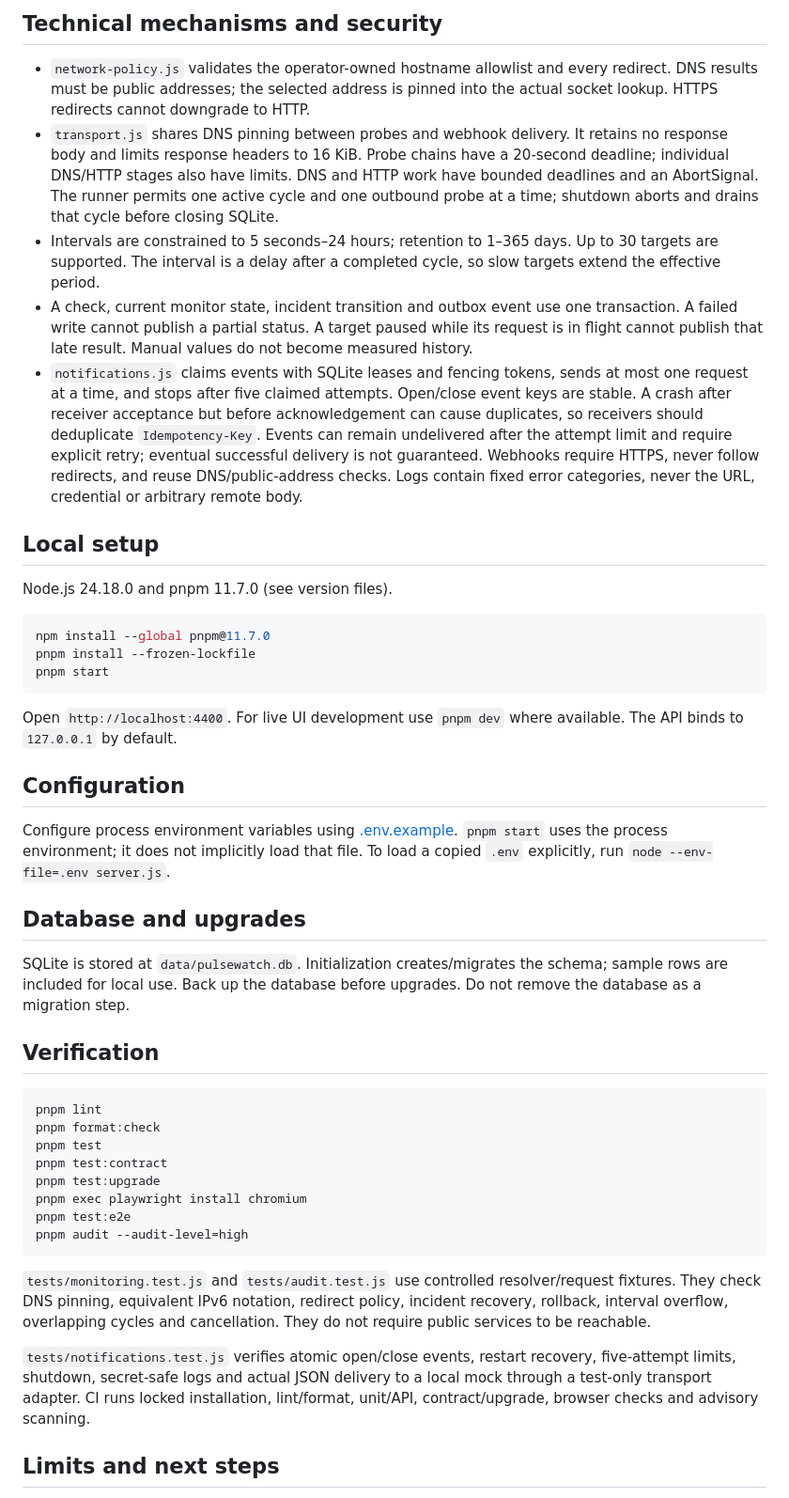
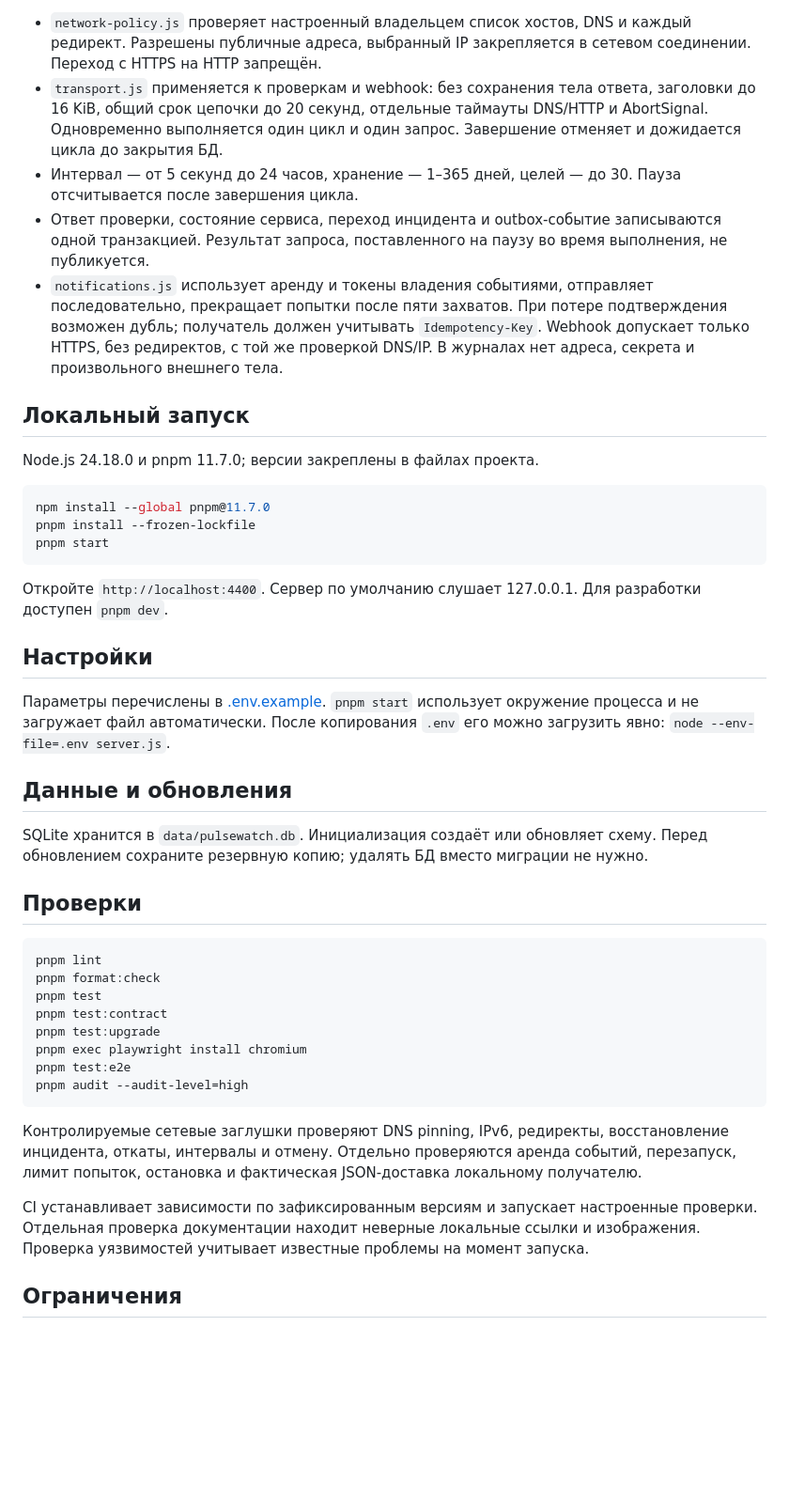
Before and after one commit to memorim/pulsewatch-service-monitor, a Markdown page: README.md, the part around one of its changes. Shown at 94% size. GitHub-like rendering; blank space fills up the shorter version.

Commit message:
Localize project documentation and refresh visual assets

````diff
--- a/README.md
+++ b/README.md
@@ -35,15 +25,13 @@ SQLite --> Dashboard
 
-## Technical mechanisms and security
+- `network-policy.js` проверяет настроенный владельцем список хостов, DNS и каждый редирект. Разрешены публичные адреса, выбранный IP закрепляется в сетевом соединении. Переход с HTTPS на HTTP запрещён.
+- `transport.js` применяется к проверкам и webhook: без сохранения тела ответа, заголовки до 16 KiB, общий срок цепочки до 20 секунд, отдельные таймауты DNS/HTTP и AbortSignal. Одновременно выполняется один цикл и один запрос. Завершение отменяет и дожидается цикла до закрытия БД.
+- Интервал — от 5 секунд до 24 часов, хранение — 1–365 дней, целей — до 30. Пауза отсчитывается после завершения цикла.
+- Ответ проверки, состояние сервиса, переход инцидента и outbox-событие записываются одной транзакцией. Результат запроса, поставленного на паузу во время выполнения, не публикуется.
+- `notifications.js` использует аренду и токены владения событиями, отправляет последовательно, прекращает попытки после пяти захватов. При потере подтверждения возможен дубль; получатель должен учитывать `Idempotency-Key`. Webhook допускает только HTTPS, без редиректов, с той же проверкой DNS/IP. В журналах нет адреса, секрета и произвольного внешнего тела.
 
-- `network-policy.js` validates the operator-owned hostname allowlist and every redirect. DNS results must be public addresses; the selected address is pinned into the actual socket lookup. HTTPS redirects cannot downgrade to HTTP.
-- `transport.js` shares DNS pinning between probes and webhook delivery. It retains no response body and limits response headers to 16 KiB. Probe chains have a 20-second deadline; individual DNS/HTTP stages also have limits. DNS and HTTP work have bounded deadlines and an AbortSignal. The runner permits one active cycle and one outbound probe at a time; shutdown aborts and drains that cycle before closing SQLite.
-- Intervals are constrained to 5 seconds–24 hours; retention to 1–365 days. Up to 30 targets are supported. The interval is a delay after a completed cycle, so slow targets extend the effective period.
-- A check, current monitor state, incident transition and outbox event use one transaction. A failed write cannot publish a partial status. A target paused while its request is in flight cannot publish that late result. Manual values do not become measured history.
-- `notifications.js` claims events with SQLite leases and fencing tokens, sends at most one request at a time, and stops after five claimed attempts. Open/close event keys are stable. A crash after receiver acceptance but before acknowledgement can cause duplicates, so receivers should deduplicate `Idempotency-Key`. Events can remain undelivered after the attempt limit and require explicit retry; eventual successful delivery is not guaranteed. Webhooks require HTTPS, never follow redirects, and reuse DNS/public-address checks. Logs contain fixed error categories, never the URL, credential or arbitrary remote body.
+## Локальный запуск
 
-## Local setup
-
-Node.js 24.18.0 and pnpm 11.7.0 (see version files).
+Node.js 24.18.0 и pnpm 11.7.0; версии закреплены в файлах проекта.
 
 ```bash
 npm install --global pnpm@11.7.0
@@ -51,17 +39,17 @@ pnpm install --frozen-lockfile
 pnpm start
 ```
 
-Open `http://localhost:4400`. For live UI development use `pnpm dev` where available. The API binds to `127.0.0.1` by default.
+Откройте `http://localhost:4400`. Сервер по умолчанию слушает 127.0.0.1. Для разработки доступен `pnpm dev`.
 
-## Configuration
+## Настройки
 
-Configure process environment variables using [.env.example](.env.example). `pnpm start` uses the process environment; it does not implicitly load that file. To load a copied `.env` explicitly, run `node --env-file=.env server.js`.
+Параметры перечислены в [.env.example](.env.example). `pnpm start` использует окружение процесса и не загружает файл автоматически. После копирования `.env` его можно загрузить явно: `node --env-file=.env server.js`.
 
-## Database and upgrades
+## Данные и обновления
 
-SQLite is stored at `data/pulsewatch.db`. Initialization creates/migrates the schema; sample rows are included for local use. Back up the database before upgrades. Do not remove the database as a migration step.
+SQLite хранится в `data/pulsewatch.db`. Инициализация создаёт или обновляет схему. Перед обновлением сохраните резервную копию; удалять БД вместо миграции не нужно.
 
-## Verification
+## Проверки
 
 ```bash
 pnpm lint
@@ -74,9 +62,9 @@ pnpm test:e2e
 pnpm audit --audit-level=high
 ```
 
-`tests/monitoring.test.js` and `tests/audit.test.js` use controlled resolver/request fixtures. They check DNS pinning, equivalent IPv6 notation, redirect policy, incident recovery, rollback, interval overflow, overlapping cycles and cancellation. They do not require public services to be reachable.
+Контролируемые сетевые заглушки проверяют DNS pinning, IPv6, редиректы, восстановление инцидента, откаты, интервалы и отмену. Отдельно проверяются аренда событий, перезапуск, лимит попыток, остановка и фактическая JSON-доставка локальному получателю.
 
-`tests/notifications.test.js` verifies atomic open/close events, restart recovery, five-attempt limits, shutdown, secret-safe logs and actual JSON delivery to a local mock through a test-only transport adapter. CI runs locked installation, lint/format, unit/API, contract/upgrade, browser checks and advisory scanning.
+CI устанавливает зависимости по зафиксированным версиям и запускает настроенные проверки. Отдельная проверка документации находит неверные локальные ссылки и изображения. Проверка уязвимостей учитывает известные проблемы на момент запуска.
 
-## Limits and next steps
+## Ограничения
 
````
Also changed, not shown: other parts of README.md (+21 -38 lines).
